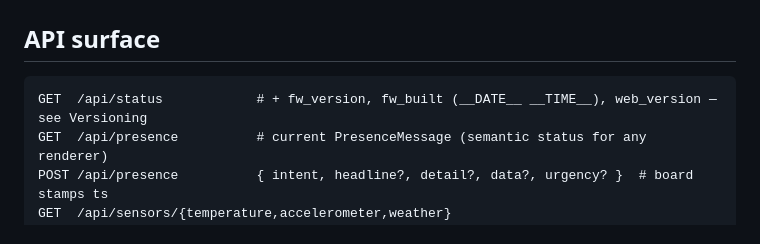
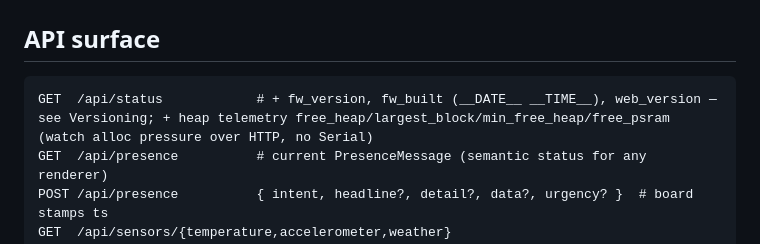
Before and after one commit to srfinch17/peckworks-esp32s3matrix, a Markdown page: CLAUDE.md, the part around the change. Rendered like a GitHub page.

````diff
--- a/CLAUDE.md
+++ b/CLAUDE.md
@@ -132,7 +132,7 @@ spawned procs).
 ## API surface
 
 ```
-GET  /api/status            # + fw_version, fw_built (__DATE__ __TIME__), web_version — see Versioning
+GET  /api/status            # + fw_version, fw_built (__DATE__ __TIME__), web_version — see Versioning; + heap telemetry free_heap/largest_block/min_free_heap/free_psram (watch alloc pressure over HTTP, no Serial)
 GET  /api/presence          # current PresenceMessage (semantic status for any renderer)
 POST /api/presence          { intent, headline?, detail?, data?, urgency? }  # board stamps ts
 GET  /api/sensors/{temperature,accelerometer,weather}
````
Also changed, not shown: docs/PITFALLS.md (+23 -0 lines).
